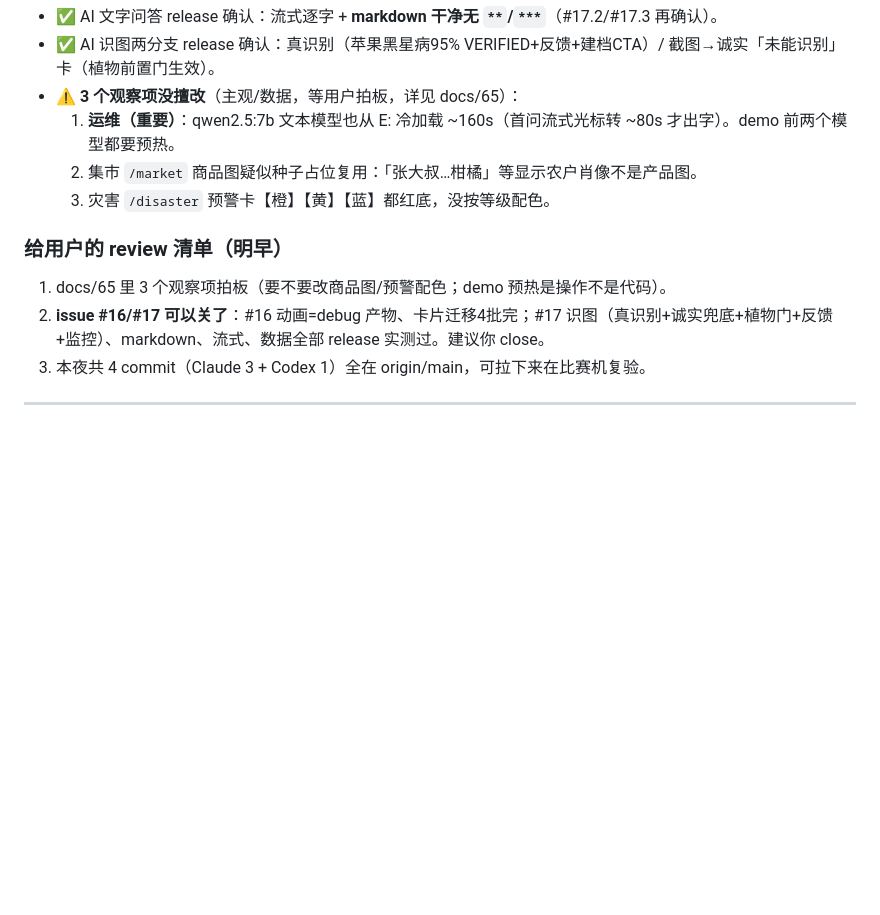
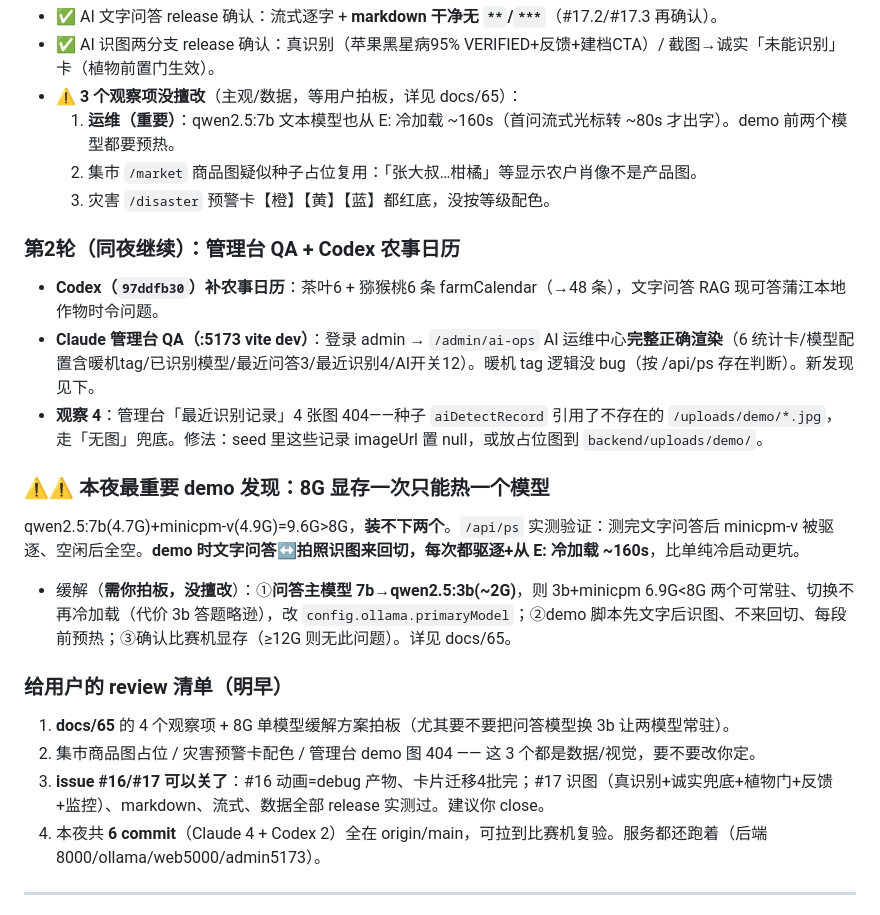
Before and after one commit to xkitme/FarmLink2, a Markdown page: docs/claude-memory.md, the part around the change. Rendered like a GitHub page; blank space fills up the shorter version.

```diff
--- a/docs/claude-memory.md
+++ b/docs/claude-memory.md
@@ -21,10 +21,20 @@
   2. 集市 `/market` 商品图疑似种子占位复用：「张大叔…柑橘」等显示农户肖像不是产品图。
   3. 灾害 `/disaster` 预警卡【橙】【黄】【蓝】都红底，没按等级配色。
 
+### 第2轮（同夜继续）：管理台 QA + Codex 农事日历
+- **Codex（`97ddfb30`）补农事日历**：茶叶6 + 猕猴桃6 条 farmCalendar（→48 条），文字问答 RAG 现可答蒲江本地作物时令问题。
+- **Claude 管理台 QA（:5173 vite dev）**：登录 admin → `/admin/ai-ops` AI 运维中心**完整正确渲染**（6 统计卡/模型配置含暖机tag/已识别模型/最近问答3/最近识别4/AI开关12）。暖机 tag 逻辑没 bug（按 /api/ps 存在判断）。新发现见下。
+- **观察 4**：管理台「最近识别记录」4 张图 404——种子 `aiDetectRecord` 引用了不存在的 `/uploads/demo/*.jpg`，走「无图」兜底。修法：seed 里这些记录 imageUrl 置 null，或放占位图到 `backend/uploads/demo/`。
+
+### ⚠️⚠️ 本夜最重要 demo 发现：8G 显存一次只能热一个模型
+qwen2.5:7b(4.7G)+minicpm-v(4.9G)=9.6G>8G，**装不下两个**。`/api/ps` 实测验证：测完文字问答后 minicpm-v 被驱逐、空闲后全空。**demo 时文字问答↔拍照识图来回切，每次都驱逐+从 E: 冷加载 ~160s**，比单纯冷启动更坑。
+- 缓解（**需你拍板，没擅改**）：①**问答主模型 7b→qwen2.5:3b(~2G)**，则 3b+minicpm 6.9G<8G 两个可常驻、切换不再冷加载（代价 3b 答题略逊），改 `config.ollama.primaryModel`；②demo 脚本先文字后识图、不来回切、每段前预热；③确认比赛机显存（≥12G 则无此问题）。详见 docs/65。
+
 ### 给用户的 review 清单（明早）
-1. docs/65 里 3 个观察项拍板（要不要改商品图/预警配色；demo 预热是操作不是代码）。
-2. **issue #16/#17 可以关了**：#16 动画=debug 产物、卡片迁移4批完；#17 识图（真识别+诚实兜底+植物门+反馈+监控）、markdown、流式、数据全部 release 实测过。建议你 close。
-3. 本夜共 4 commit（Claude 3 + Codex 1）全在 origin/main，可拉下来在比赛机复验。
+1. **docs/65** 的 4 个观察项 + 8G 单模型缓解方案拍板（尤其要不要把问答模型换 3b 让两模型常驻）。
+2. 集市商品图占位 / 灾害预警卡配色 / 管理台 demo 图 404 —— 这 3 个都是数据/视觉，要不要改你定。
+3. **issue #16/#17 可以关了**：#16 动画=debug 产物、卡片迁移4批完；#17 识图（真识别+诚实兜底+植物门+反馈+监控）、markdown、流式、数据全部 release 实测过。建议你 close。
+4. 本夜共 **6 commit**（Claude 4 + Codex 2）全在 origin/main，可拉到比赛机复验。服务都还跑着（后端8000/ollama/web5000/admin5173）。
 
 ---
 
```
Also changed, not shown: docs/65-通宵QA报告.md (+21 -2 lines).
